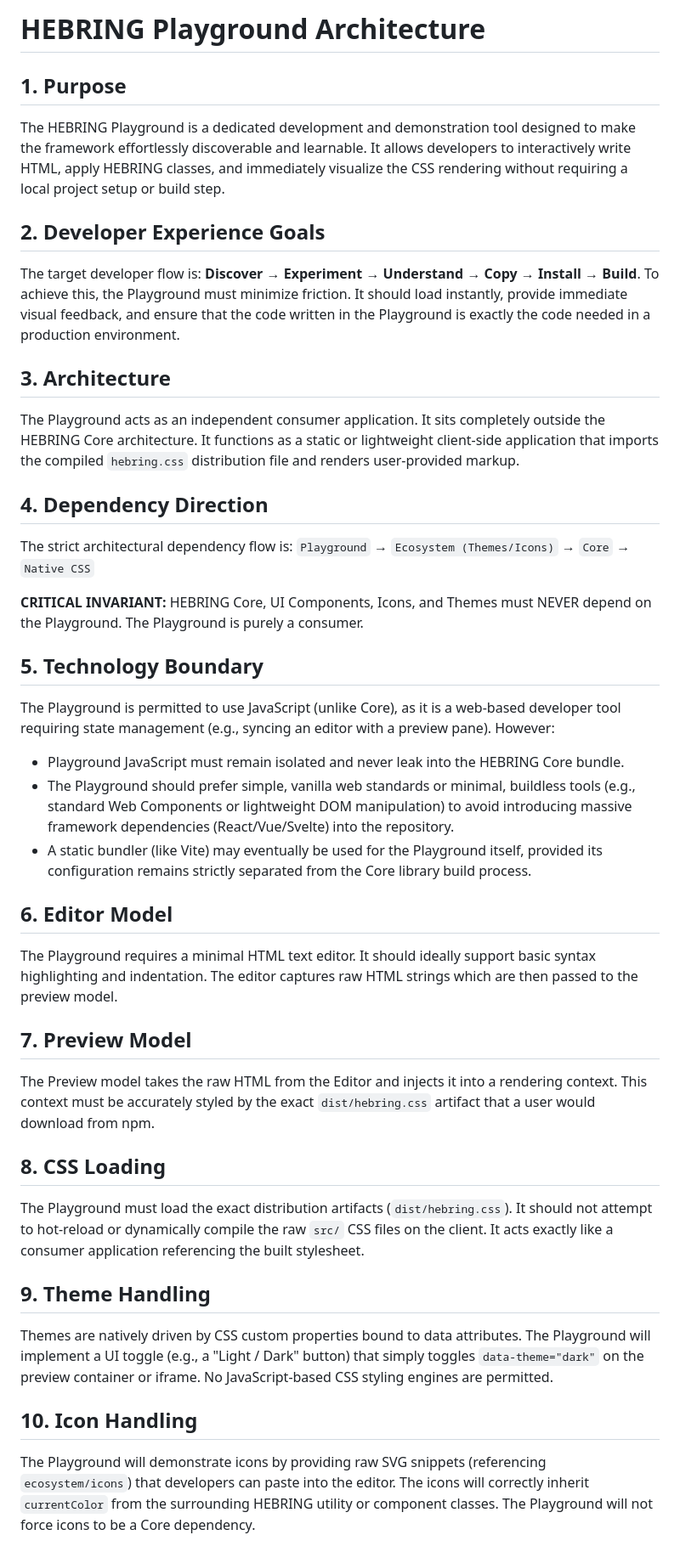
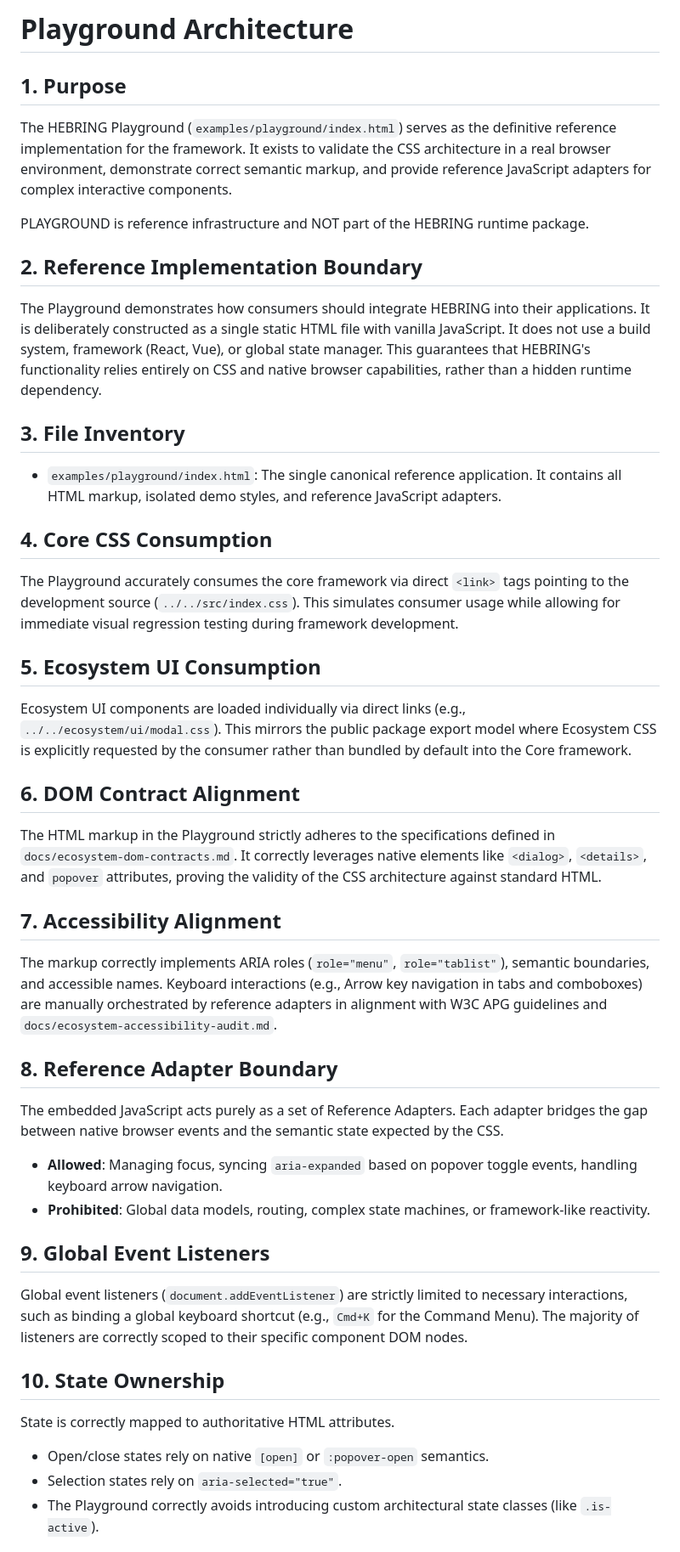
Before and after one commit to bangjeje-dev/hebring, a Markdown page: docs/playground-architecture.md, the part around one of its changes. Shown at 85% size. Drawn GitHub-style.

Commit message:
docs(playground): define playground architecture

```diff
--- a/docs/playground-architecture.md
+++ b/docs/playground-architecture.md
@@ -1,40 +1,39 @@
-# HEBRING Playground Architecture
+# Playground Architecture
 
 ## 1. Purpose
-The HEBRING Playground is a dedicated development and demonstration tool designed to make the framework effortlessly discoverable and learnable. It allows developers to interactively write HTML, apply HEBRING classes, and immediately visualize the CSS rendering without requiring a local project setup or build step.
+The HEBRING Playground (`examples/playground/index.html`) serves as the definitive reference implementation for the framework. It exists to validate the CSS architecture in a real browser environment, demonstrate correct semantic markup, and provide reference JavaScript adapters for complex interactive components.
 
-## 2. Developer Experience Goals
-The target developer flow is: **Discover → Experiment → Understand → Copy → Install → Build**.
-To achieve this, the Playground must minimize friction. It should load instantly, provide immediate visual feedback, and ensure that the code written in the Playground is exactly the code needed in a production environment.
+PLAYGROUND is reference infrastructure and NOT part of the HEBRING runtime package.
 
-## 3. Architecture
-The Playground acts as an independent consumer application. It sits completely outside the HEBRING Core architecture.
-It functions as a static or lightweight client-side application that imports the compiled `hebring.css` distribution file and renders user-provided markup.
+## 2. Reference Implementation Boundary
+The Playground demonstrates how consumers should integrate HEBRING into their applications. It is deliberately constructed as a single static HTML file with vanilla JavaScript. It does not use a build system, framework (React, Vue), or global state manager. This guarantees that HEBRING's functionality relies entirely on CSS and native browser capabilities, rather than a hidden runtime dependency.
 
-## 4. Dependency Direction
-The strict architectural dependency flow is:
-`Playground` → `Ecosystem (Themes/Icons)` → `Core` → `Native CSS`
+## 3. File Inventory
+- `examples/playground/index.html`: The single canonical reference application. It contains all HTML markup, isolated demo styles, and reference JavaScript adapters.
 
-**CRITICAL INVARIANT:** HEBRING Core, UI Components, Icons, and Themes must NEVER depend on the Playground. The Playground is purely a consumer.
+## 4. Core CSS Consumption
+The Playground accurately consumes the core framework via direct `<link>` tags pointing to the development source (`../../src/index.css`). This simulates consumer usage while allowing for immediate visual regression testing during framework development.
 
-## 5. Technology Boundary
-The Playground is permitted to use JavaScript (unlike Core), as it is a web-based developer tool requiring state management (e.g., syncing an editor with a preview pane). However:
-- Playground JavaScript must remain isolated and never leak into the HEBRING Core bundle.
-- The Playground should prefer simple, vanilla web standards or minimal, buildless tools (e.g., standard Web Components or lightweight DOM manipulation) to avoid introducing massive framework dependencies (React/Vue/Svelte) into the repository.
-- A static bundler (like Vite) may eventually be used for the Playground itself, provided its configuration remains strictly separated from the Core library build process.
+## 5. Ecosystem UI Consumption
+Ecosystem UI components are loaded individually via direct links (e.g., `../../ecosystem/ui/modal.css`). This mirrors the public package export model where Ecosystem CSS is explicitly requested by the consumer rather than bundled by default into the Core framework.
 
-## 6. Editor Model
-The Playground requires a minimal HTML text editor. It should ideally support basic syntax highlighting and indentation. The editor captures raw HTML strings which are then passed to the preview model.
+## 6. DOM Contract Alignment
+The HTML markup in the Playground strictly adheres to the specifications defined in `docs/ecosystem-dom-contracts.md`. It correctly leverages native elements like `<dialog>`, `<details>`, and `popover` attributes, proving the validity of the CSS architecture against standard HTML.
 
-## 7. Preview Model
-The Preview model takes the raw HTML from the Editor and injects it into a rendering context. This context must be accurately styled by the exact `dist/hebring.css` artifact that a user would download from npm.
+## 7. Accessibility Alignment
+The markup correctly implements ARIA roles (`role="menu"`, `role="tablist"`), semantic boundaries, and accessible names. Keyboard interactions (e.g., Arrow key navigation in tabs and comboboxes) are manually orchestrated by reference adapters in alignment with W3C APG guidelines and `docs/ecosystem-accessibility-audit.md`.
 
-## 8. CSS Loading
-The Playground must load the exact distribution artifacts (`dist/hebring.css`). It should not attempt to hot-reload or dynamically compile the raw `src/` CSS files on the client. It acts exactly like a consumer application referencing the built stylesheet.
+## 8. Reference Adapter Boundary
+The embedded JavaScript acts purely as a set of Reference Adapters. Each adapter bridges the gap between native browser events and the semantic state expected by the CSS.
+- **Allowed**: Managing focus, syncing `aria-expanded` based on popover toggle events, handling keyboard arrow navigation.
+- **Prohibited**: Global data models, routing, complex state machines, or framework-like reactivity.
 
-## 9. Theme Handling
-Themes are natively driven by CSS custom properties bound to data attributes. The Playground will implement a UI toggle (e.g., a "Light / Dark" button) that simply toggles `data-theme="dark"` on the preview container or iframe. No JavaScript-based CSS styling engines are permitted.
+## 9. Global Event Listeners
+Global event listeners (`document.addEventListener`) are strictly limited to necessary interactions, such as binding a global keyboard shortcut (e.g., `Cmd+K` for the Command Menu). The majority of listeners are correctly scoped to their specific component DOM nodes.
 
-## 10. Icon Handling
-The Playground will demonstrate icons by providing raw SVG snippets (referencing `ecosystem/icons`) that developers can paste into the editor. The icons will correctly inherit `currentColor` from the surrounding HEBRING utility or component classes. The Playground will not force icons to be a Core dependency.
+## 10. State Ownership
+State is correctly mapped to authoritative HTML attributes.
+- Open/close states rely on native `[open]` or `:popover-open` semantics.
+- Selection states rely on `aria-selected="true"`.
+- The Playground correctly avoids introducing custom architectural state classes (like `.is-active`).
 
```
Also changed, not shown: other parts of docs/playground-architecture.md (+45 -20 lines).
